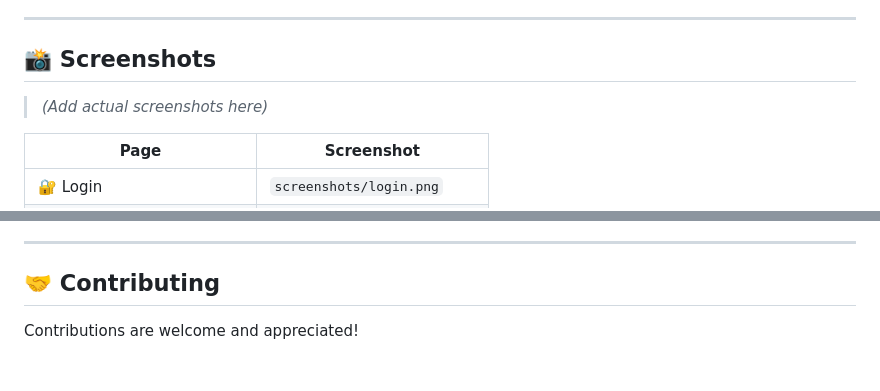
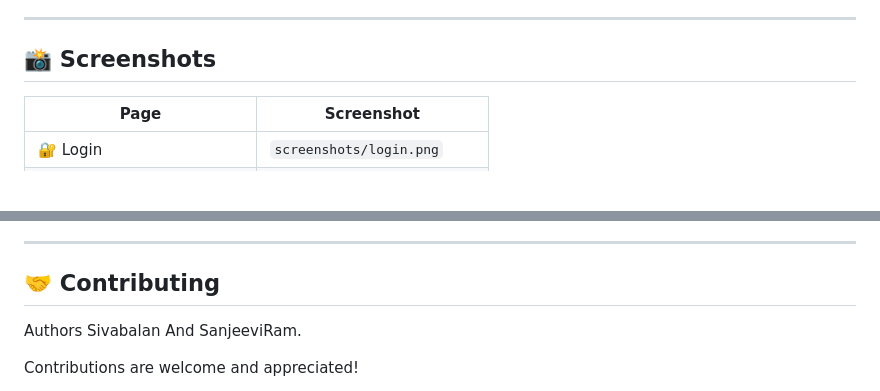
Before and after one commit to Sanjeeviram-07/SkillMap.Ai, a Markdown page: README.md, 2 parts joined by grey strips. Drawn GitHub-style; blank space fills up the shorter version.

Commit message:
Update README with authors and screenshot instructions
Added authors to the contributing section and updated screenshots placeholder.

```diff
--- a/README.md
+++ b/README.md
@@ -351,7 +351,6 @@ Your browser will open automatically at `http://localhost:8501` 🎉
 
 ## 📸 Screenshots
 
-> *(Add actual screenshots here)*
 
 | Page | Screenshot |
 |---|---|
@@ -422,6 +421,7 @@ skillmap-ai/
 ---
 
 ## 🤝 Contributing
+Authors Sivabalan And SanjeeviRam.
 
 Contributions are welcome and appreciated!
 
```
